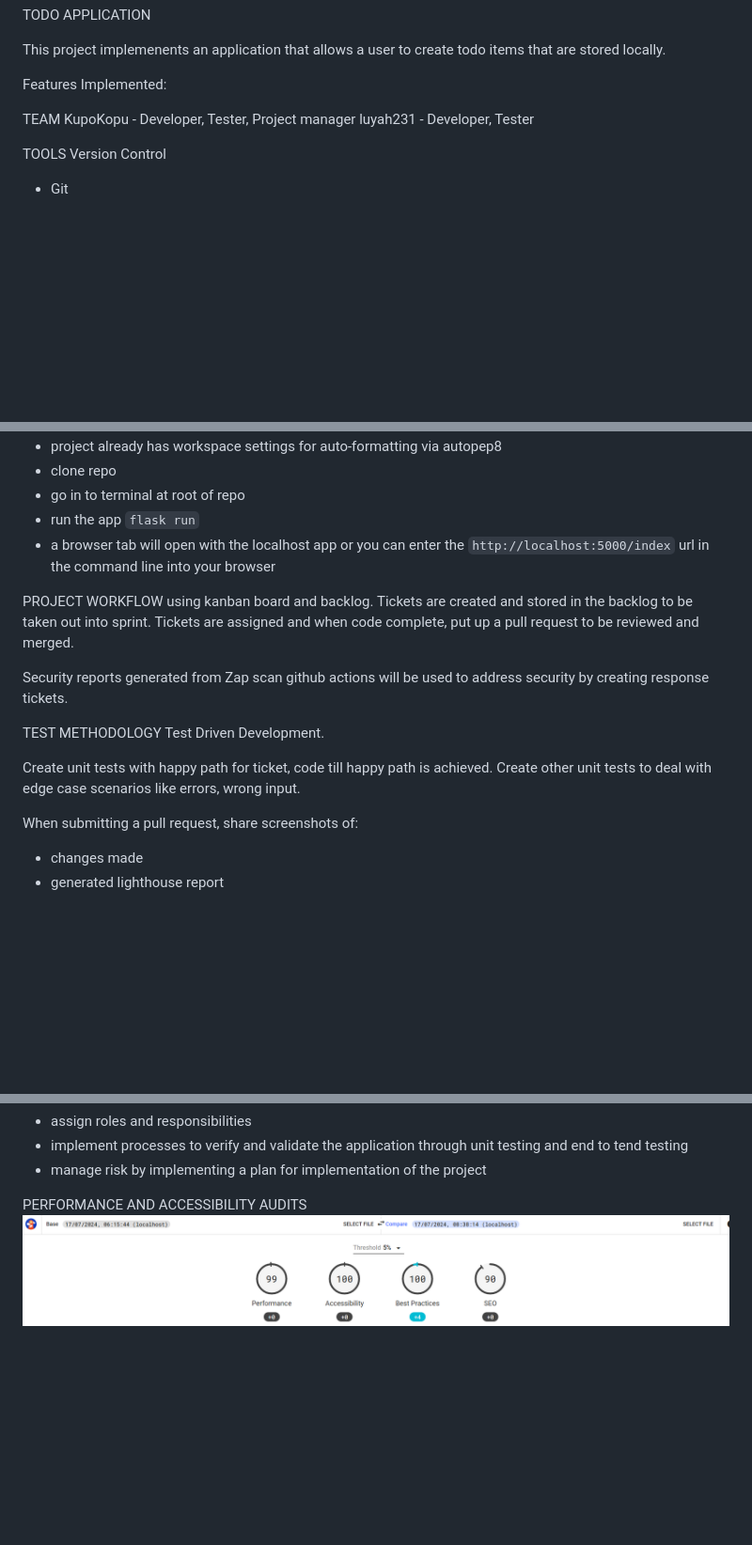
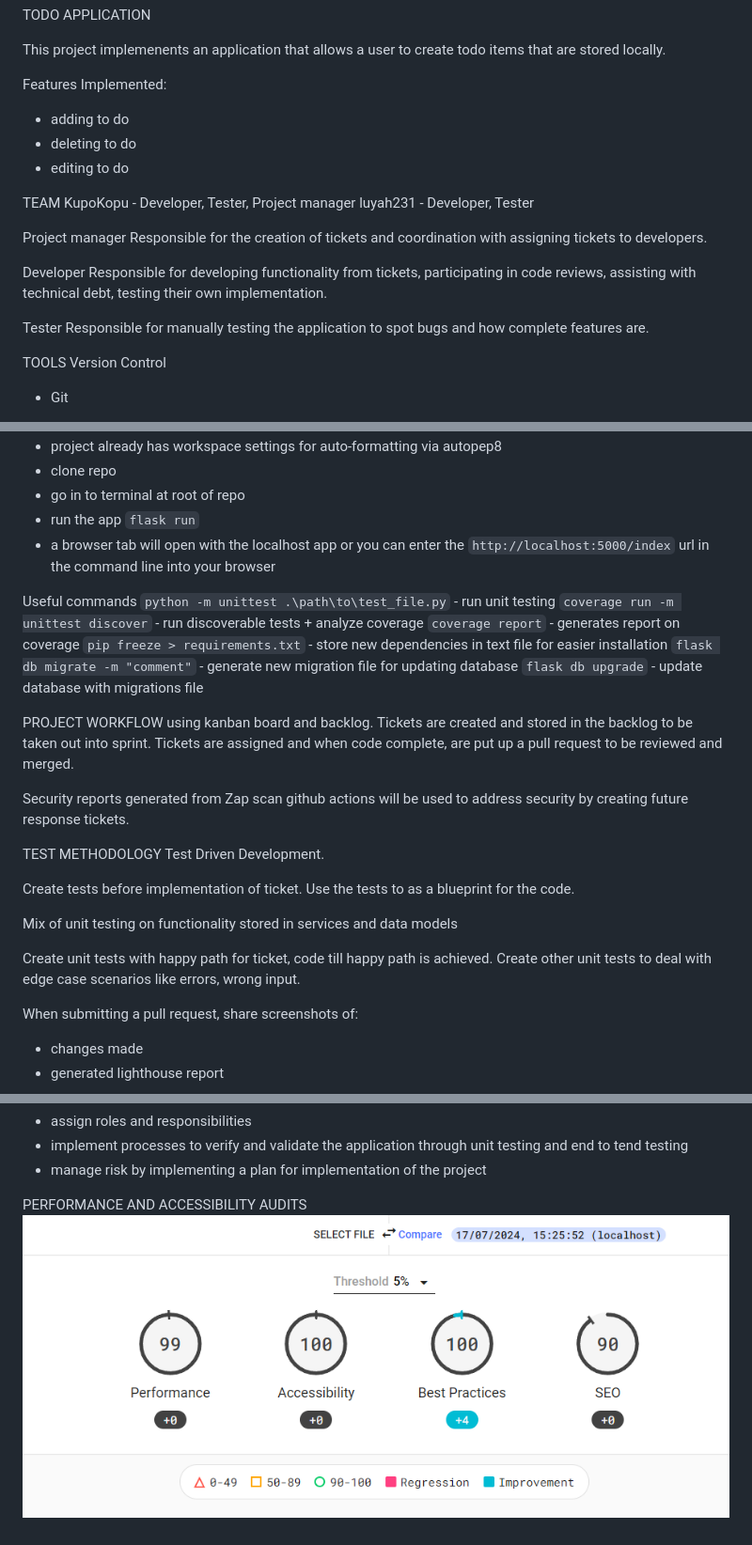
Before and after one commit to KupoKopu/TODO, a Markdown page: README.md, 3 parts joined by grey strips. Shown: that part at 94% size. Rendered like a GitHub page; pictures changed too: accessibility-and-performance-audit.png; blank space fills up the shorter version.

Commit message:
KAN-3: update readme

```diff
--- a/README.md
+++ b/README.md
@@ -3,11 +3,22 @@ TODO APPLICATION
 This project implemenents an application that allows a user to create todo items that are stored locally.
 
 Features Implemented:
-
+- adding to do
+- deleting to do
+- editing to do
 
 TEAM
 KupoKopu - Developer, Tester, Project manager
 luyah231 - Developer, Tester
+
+Project manager
+Responsible for the creation of tickets and coordination with assigning tickets to developers.
+
+Developer
+Responsible for developing functionality from tickets, participating in code reviews, assisting with technical debt, testing their own implementation.
+
+Tester
+Responsible for manually testing the application to spot bugs and how complete features are.
 
 TOOLS
 Version Control
@@ -50,17 +65,30 @@ DEV INSTRUCTIONS
 - run the app `flask run`
 - a browser tab will open with the localhost app or you can enter the `http://localhost:5000/index` url in the command line into your browser
 
+Useful commands
+`python -m unittest .\path\to\test_file.py` - run unit testing
+`coverage run -m unittest discover` - run discoverable tests + analyze coverage
+`coverage report` - generates report on coverage
+`pip freeze > requirements.txt` - store new dependencies in text file for easier installation
+`flask db migrate -m "comment"` - generate new migration file for updating database
+`flask db upgrade` - update database with migrations file
+
 PROJECT WORKFLOW
 using kanban board and backlog. Tickets are created and stored in the backlog to be taken out into sprint.
-Tickets are assigned and when code complete, put up a pull request to be reviewed and merged.
+Tickets are assigned and when code complete, are put up a pull request to be reviewed and merged.
 
-Security reports generated from Zap scan github actions will be used to address security by creating response tickets.
+Security reports generated from Zap scan github actions will be used to address security by creating future response tickets.
 
 TEST METHODOLOGY
 Test Driven Development.
 
+Create tests before implementation of ticket. Use the tests to as a blueprint for the code.
+
+Mix of unit testing on functionality stored in services and data models
+
 Create unit tests with happy path for ticket, code till happy path is achieved.
 Create other unit tests to deal with edge case scenarios like errors, wrong input.
+
 
 When submitting a pull request, share screenshots of:
 - changes made
```
Also changed, not shown: other parts of README.md (+5 -1 lines).
